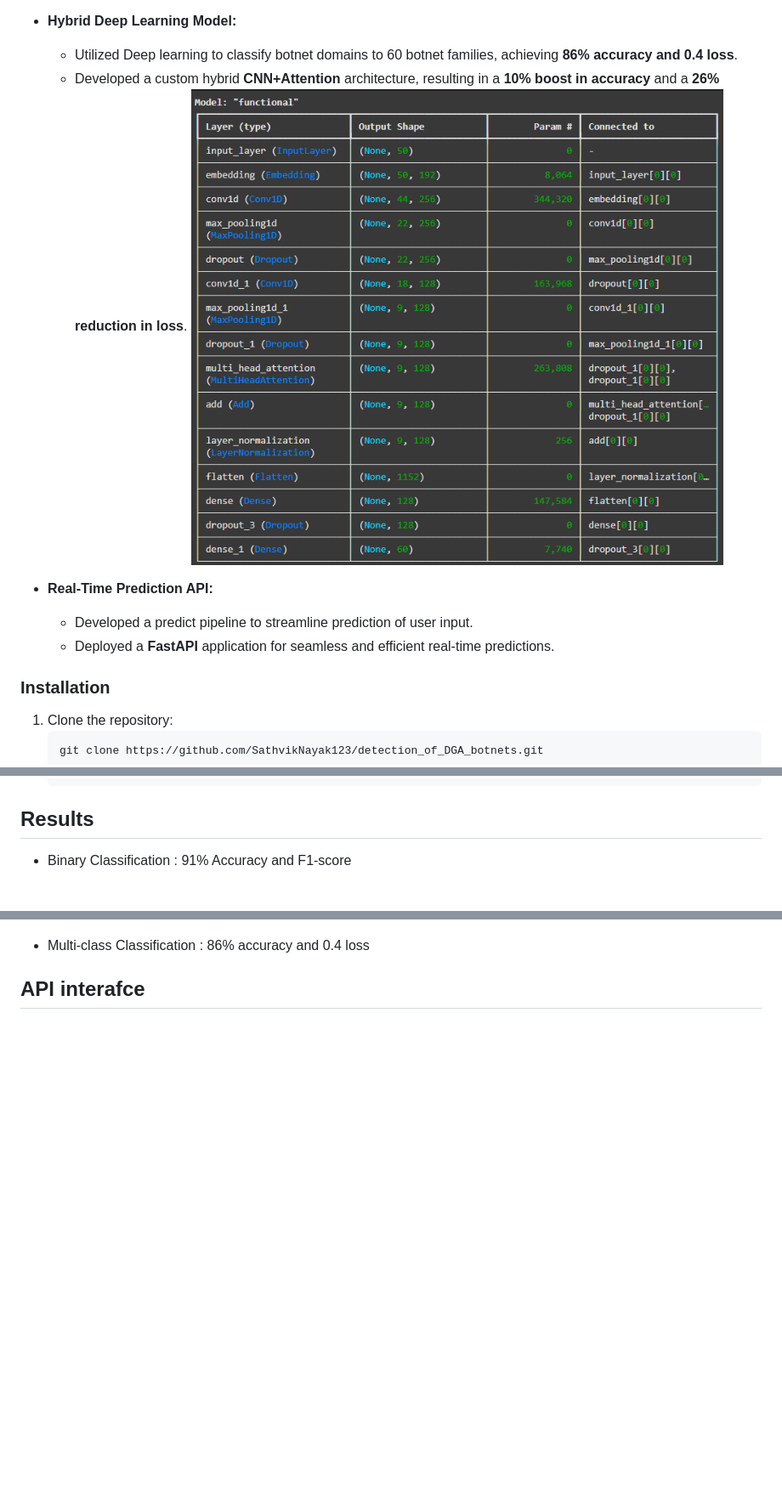
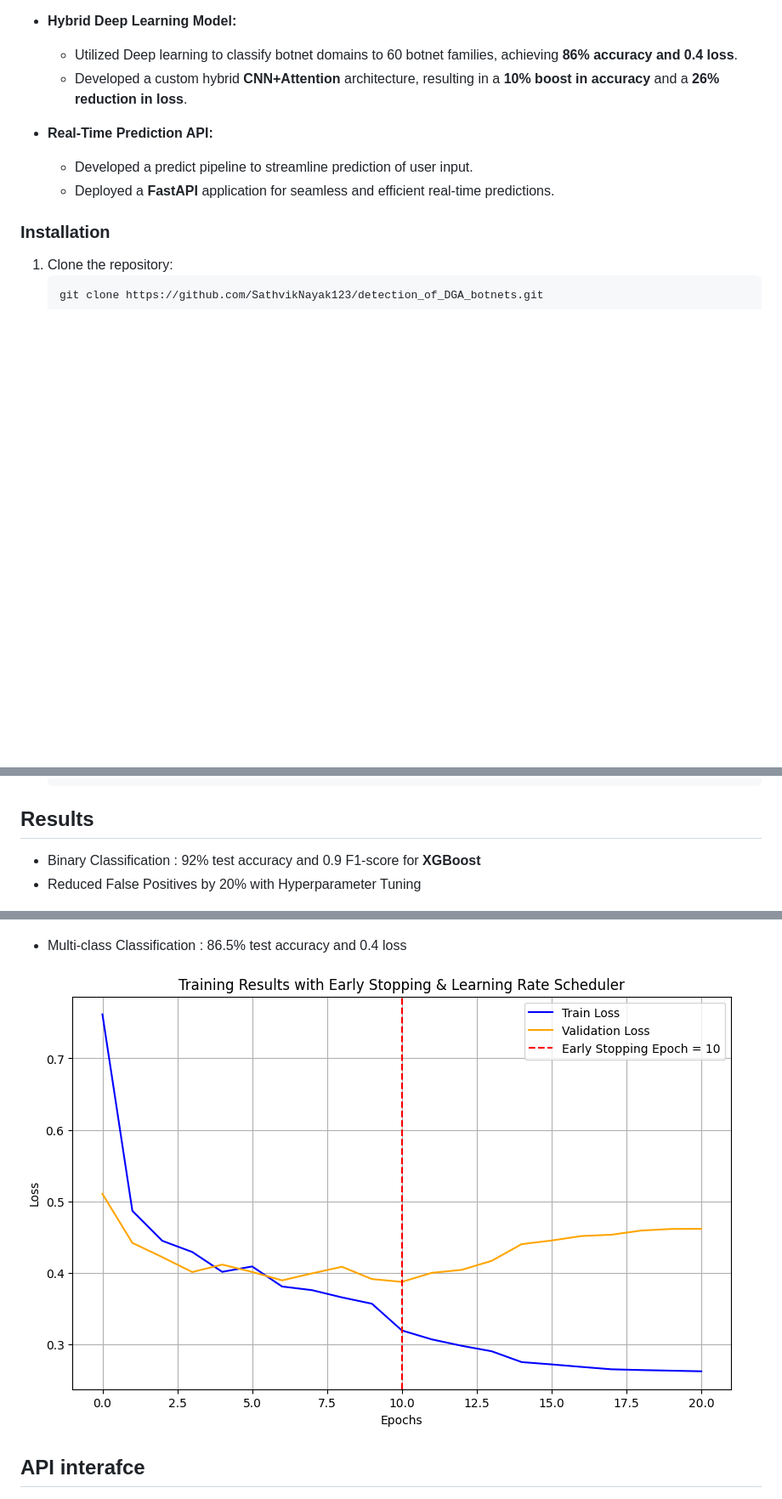
Before and after one commit to SathvikNayak123/detection_of_DGA_botnets, a Markdown page: README.md, 3 parts joined by grey strips. Shown: that part at 85% size. Rendered like a GitHub page; pictures changed too: docs/model.png (deleted), docs/output2.png (added); blank space fills up the shorter version.

````diff
--- a/README.md
+++ b/README.md
@@ -22,7 +22,6 @@ This project presents a two-stage system to detect and classify DGA (Domain Gene
 - **Hybrid Deep Learning Model:**
   - Utilized Deep learning to classify botnet domains to 60 botnet families, achieving **86% accuracy and 0.4 loss**.
   - Developed a custom hybrid **CNN+Attention** architecture, resulting in a **10% boost in accuracy** and a **26% reduction in loss**.
-  ![model](docs/model.png)
 
 - **Real-Time Prediction API:**
   - Developed a predict pipeline to streamline prediction of user input.
@@ -43,13 +42,17 @@ This project presents a two-stage system to detect and classify DGA (Domain Gene
    uvicorn app.main:app --reload
    ```
 ## Results
-- Binary Classification : 91% Accuracy and F1-score
+- Binary Classification : 92% test accuracy and 0.9 F1-score for **XGBoost**
+- Reduced False Positives by 20% with Hyperparameter Tuning
 
 ![ROC](docs/output.png)
 
 ![cm](docs/output1.png)
 
-- Multi-class Classification : 86% accuracy and 0.4 loss
+- Multi-class Classification : 86.5% test accuracy and 0.4 loss
+
+![loss](docs/output2.png)
+
 
 ## API interafce
 
````
Also changed, not shown: 1 other file.
